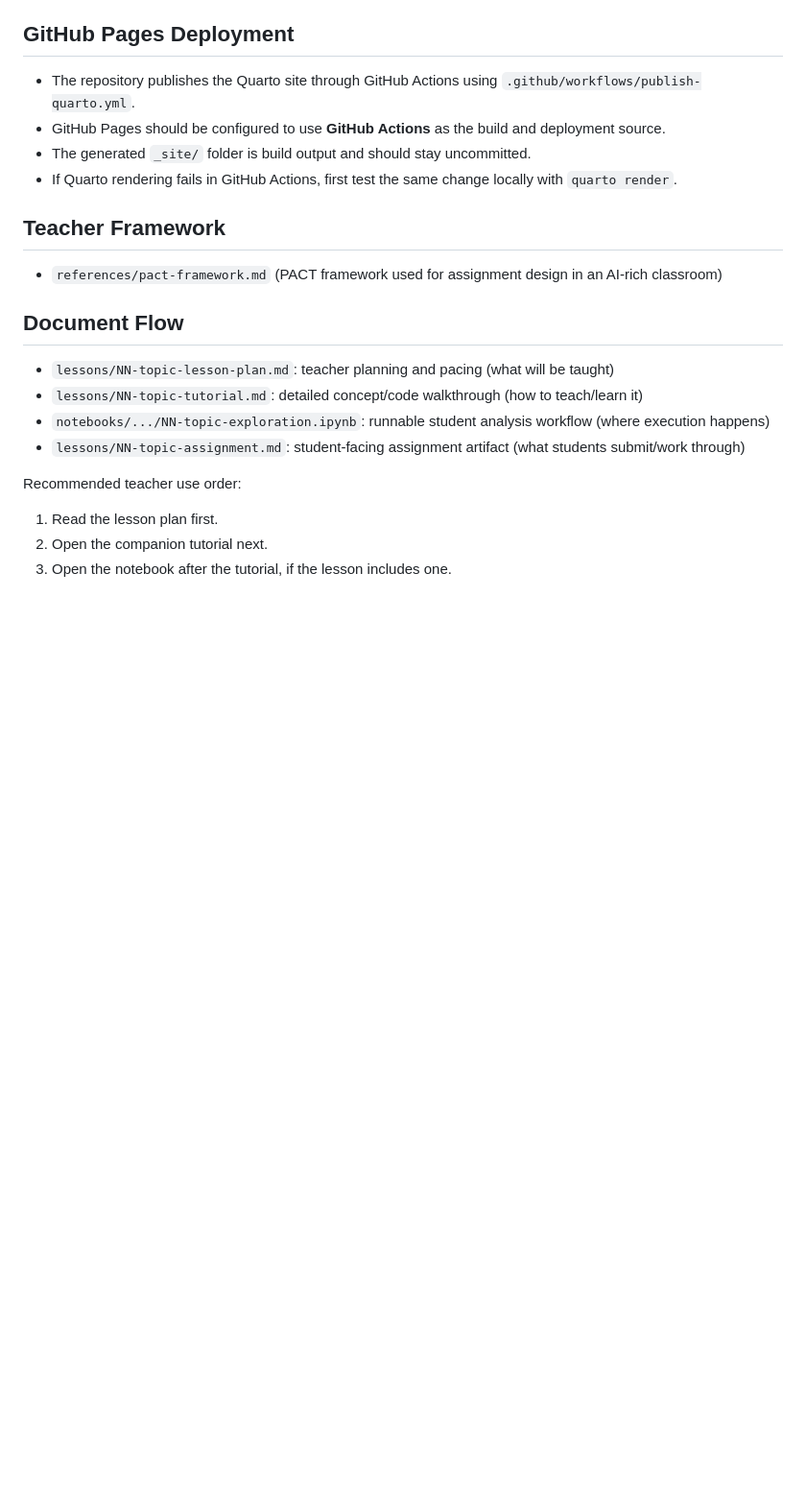
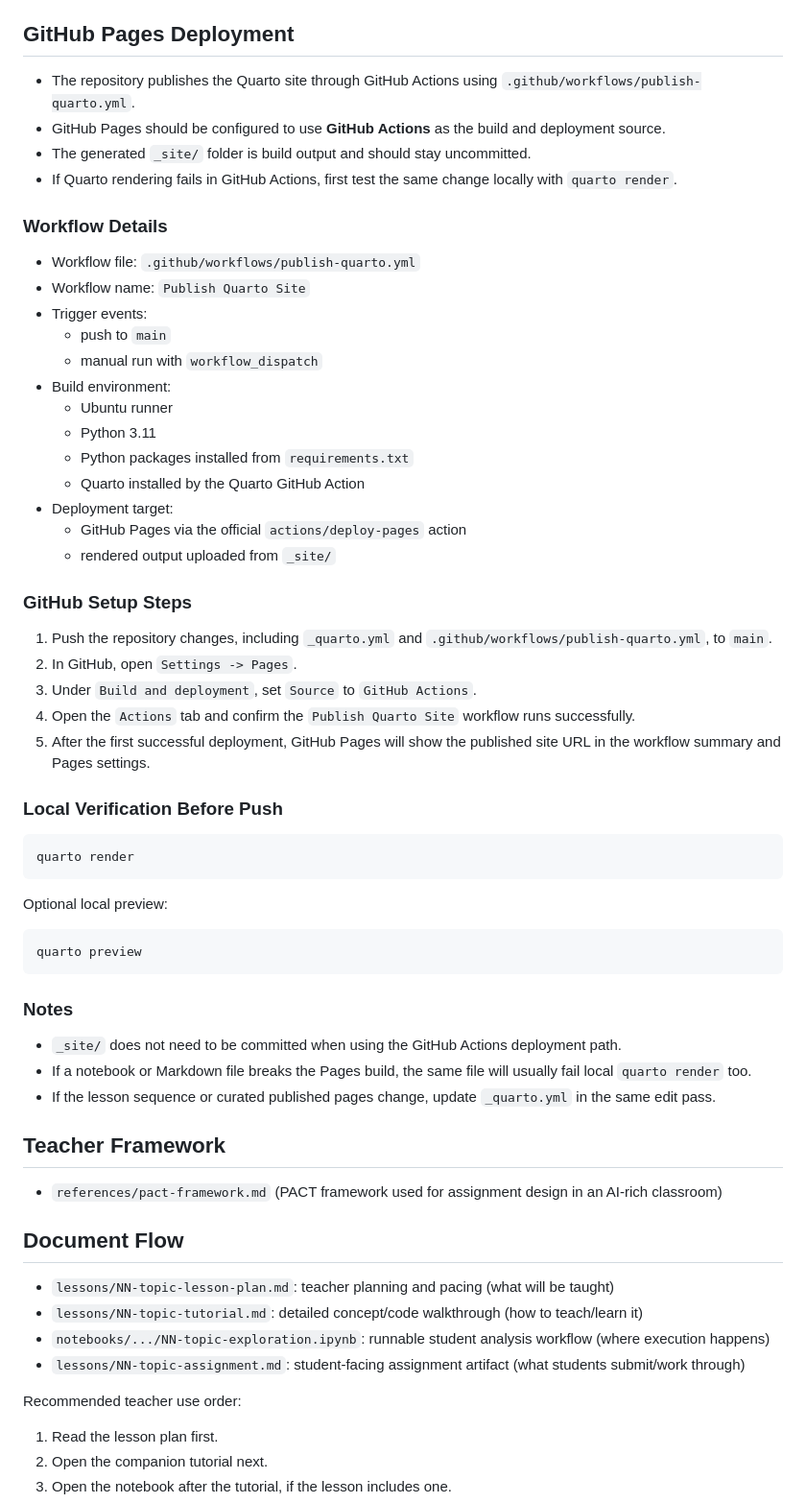
Before and after one commit to pbeens/ICD2O-OSC-2026-Project-Plan-Team-2, a Markdown page: README.md, the part around the change. Shown at 96% size. Rendered like a GitHub page; blank space fills up the shorter version.

Commit message:
Document GitHub Actions deployment details

````diff
--- a/README.md
+++ b/README.md
@@ -106,6 +106,44 @@ Dataset/resource intake is tracked in:
 - The generated `_site/` folder is build output and should stay uncommitted.
 - If Quarto rendering fails in GitHub Actions, first test the same change locally with `quarto render`.
 
+### Workflow Details
+- Workflow file: `.github/workflows/publish-quarto.yml`
+- Workflow name: `Publish Quarto Site`
+- Trigger events:
+  - push to `main`
+  - manual run with `workflow_dispatch`
+- Build environment:
+  - Ubuntu runner
+  - Python 3.11
+  - Python packages installed from `requirements.txt`
+  - Quarto installed by the Quarto GitHub Action
+- Deployment target:
+  - GitHub Pages via the official `actions/deploy-pages` action
+  - rendered output uploaded from `_site/`
+
+### GitHub Setup Steps
+1. Push the repository changes, including `_quarto.yml` and `.github/workflows/publish-quarto.yml`, to `main`.
+2. In GitHub, open `Settings -> Pages`.
+3. Under `Build and deployment`, set `Source` to `GitHub Actions`.
+4. Open the `Actions` tab and confirm the `Publish Quarto Site` workflow runs successfully.
+5. After the first successful deployment, GitHub Pages will show the published site URL in the workflow summary and Pages settings.
+
+### Local Verification Before Push
+```bash
+quarto render
+```
+
+Optional local preview:
+
+```bash
+quarto preview
+```
+
+### Notes
+- `_site/` does not need to be committed when using the GitHub Actions deployment path.
+- If a notebook or Markdown file breaks the Pages build, the same file will usually fail local `quarto render` too.
+- If the lesson sequence or curated published pages change, update `_quarto.yml` in the same edit pass.
+
 ## Teacher Framework
 - `references/pact-framework.md` (PACT framework used for assignment design in an AI-rich classroom)
 
````
